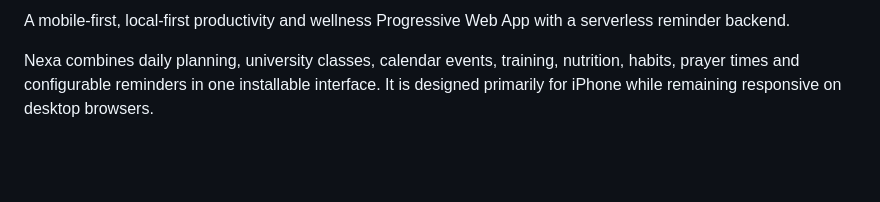
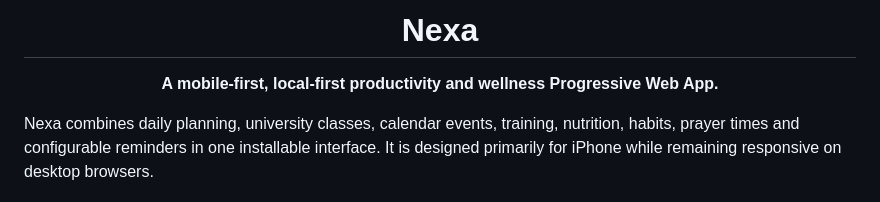
Before and after one commit to aahmedhaitham/NEXA, a Markdown page: README.md, the part around one of its changes. GitHub-like rendering; blank space fills up the shorter version.

Commit message:
Add Nexa logo to README

```diff
--- a/README.md
+++ b/README.md
@@ -2,5 +3,8 @@
 
-A mobile-first, local-first productivity and wellness Progressive Web App with a serverless reminder backend.
+  # Nexa
+
+  **A mobile-first, local-first productivity and wellness Progressive Web App.**
+</div>
 
 Nexa combines daily planning, university classes, calendar events, training, nutrition, habits, prayer times and configurable reminders in one installable interface. It is designed primarily for iPhone while remaining responsive on desktop browsers.
 
```
Also changed, not shown: other parts of README.md (+2 -1 lines).
